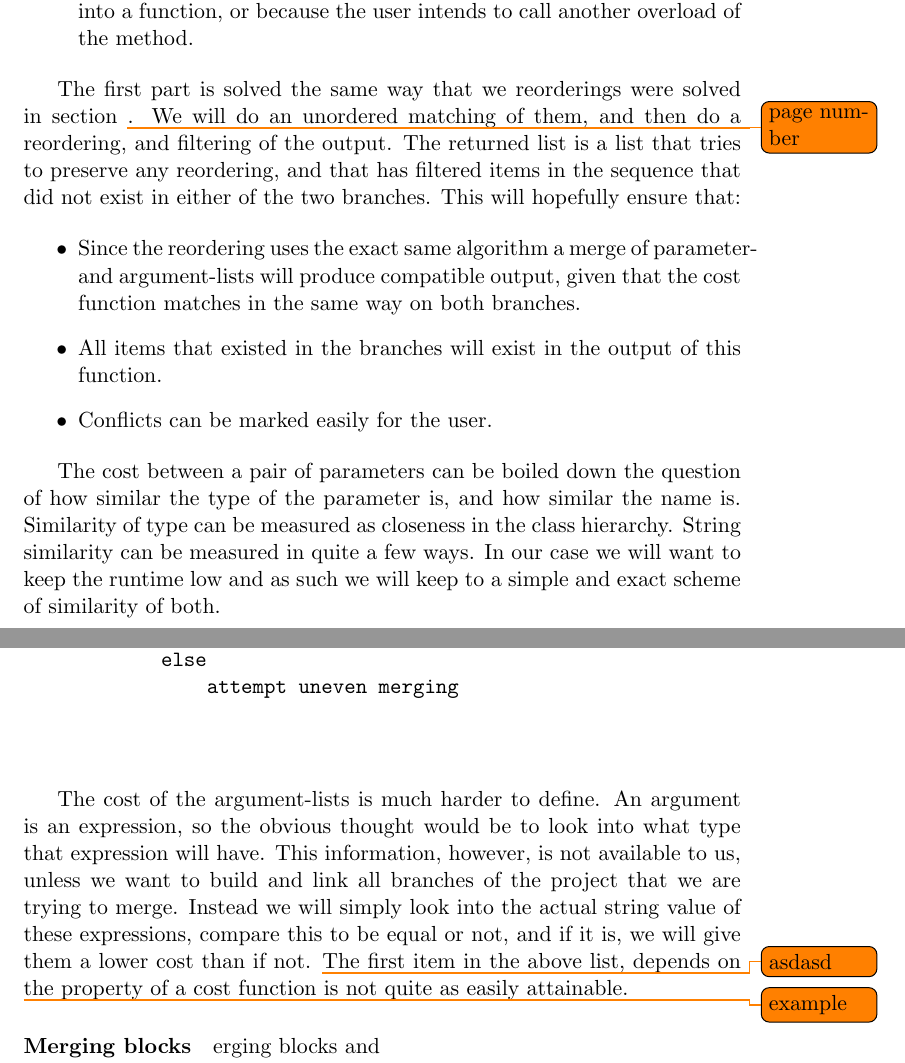
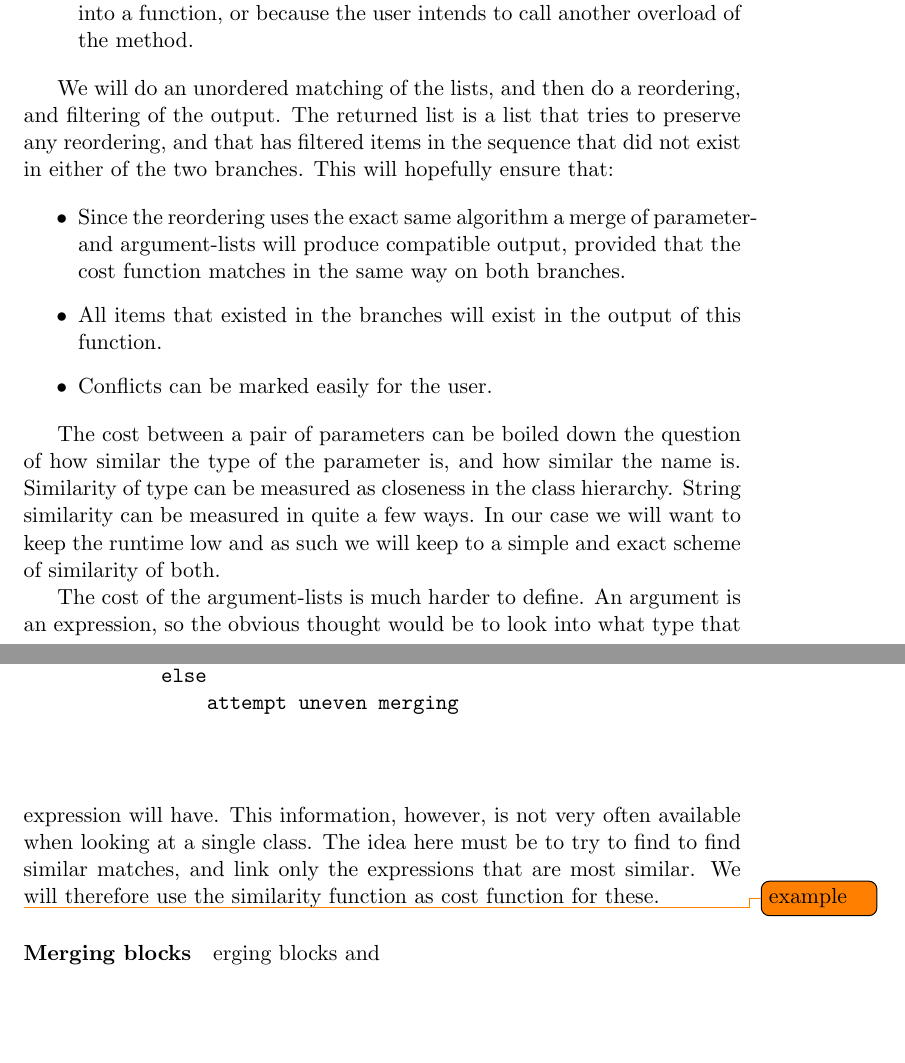
Before and after one commit to kaspervidebaek/thesis, a LaTeX document (Documentation/Related Work.tex): two parts of pages 26 and 27 of 33 before the commit and two parts of pages 26 and 27 of 32 after it, joined at a grey line, cut so that both start at the same text, the shorter picture padded with empty space. Compiled offline with pdfLaTeX.

Commit message:
asdasdasd

```diff
--- a/Documentation/Related Work.tex
+++ b/Documentation/Related Work.tex
@@ -657,19 +657,17 @@ There are primarily two types of list that we want to merge: ParameterLists and
 	\item Modifications of argument-lists can be done as a consequence of change in a parameter list other places in the syntax-tree. They can also be done simply because another expression or value needs to be passed into a function, or because the user intends to call another overload of the method.
 \end{itemize}
 
-The first part is solved the same way that we reorderings were solved in section \todo{page number}. We will do an unordered matching of them, and then do a reordering, and filtering of the output. The returned list is a list that tries to preserve any reordering, and that has filtered items in the sequence that did not exist in either of the two branches. This will hopefully ensure that:
+We will do an unordered matching of the lists, and then do a reordering, and filtering of the output. The returned list is a list that tries to preserve any reordering, and that has filtered items in the sequence that did not exist in either of the two branches. This will hopefully ensure that:
 
 \begin{itemize}
-	\item Since the reordering uses the exact same algorithm a merge of parameter- and argument-lists will produce compatible output, given that the cost function matches in the same way on both branches.
+	\item Since the reordering uses the exact same algorithm a merge of parameter- and argument-lists will produce compatible output, provided that the cost function matches in the same way on both branches.
 	\item All items that existed in the branches will exist in the output of this function.
 	\item Conflicts can be marked easily for the user.
 \end{itemize}
 
 The cost between a pair of parameters can be boiled down the question of how similar the type of the parameter is, and how similar the name is. Similarity of type can be measured as closeness in the class hierarchy. String similarity can be measured in quite a few ways. In our case we will want to keep the runtime low and as such we will keep to a simple and exact scheme of similarity of both.
 
-The cost of the argument-lists is much harder to define. An argument is an expression, so the obvious thought would be to look into what type that expression will have. This information, however, is not available to us, unless we want to build and link all branches of the project that we are trying to merge. Instead we will simply look into the actual string value of these expressions, compare this to be equal or not, and if it is, we will give them a lower cost than if not.
-\todo{asdasd}
-The first item in the above list, depends on the property of a cost function is not quite as easily attainable.
+The cost of the argument-lists is much harder to define. An argument is an expression, so the obvious thought would be to look into what type that expression will have. This information, however, is not very often available when looking at a single class. The idea here must be to try to find to find similar matches, and link only the expressions that are most similar. We will therefore use the similarity function as cost function for these.
 
 \todo{example}
 
```
Also changed, not shown: Documentation/Related Work.tex (2 more changed lines).
